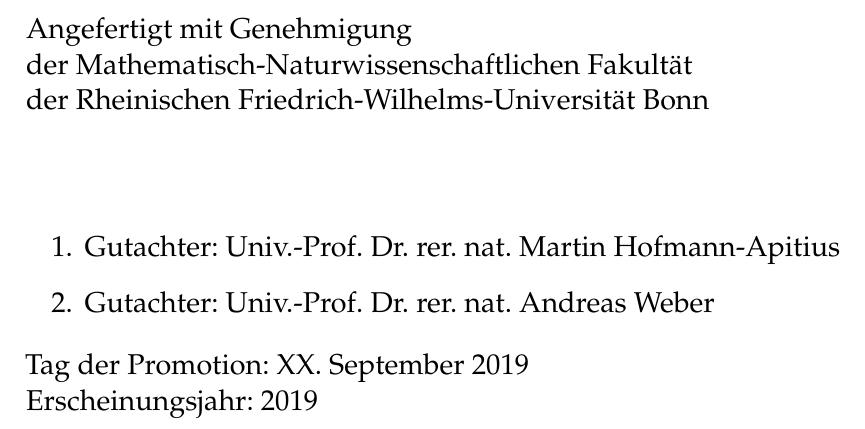
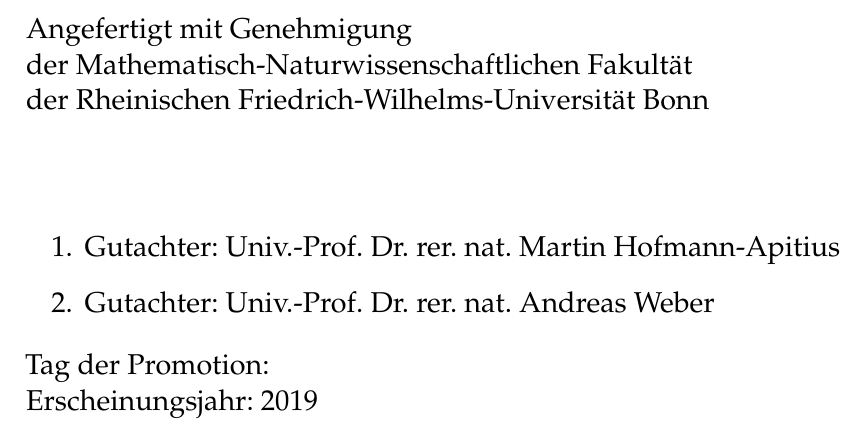
Before and after one commit to cthoyt/doctoral-thesis, a LaTeX thesis (main.tex, which reads others/prologue.tex): part of page 3 of 129, cut so that both start at the same text. Compiled offline with pdfLaTeX.

Commit message:
Update prologue.tex

```diff
--- a/others/prologue.tex
+++ b/others/prologue.tex
@@ -46,7 +46,7 @@
         \item Gutachter: Univ.-Prof. Dr. rer. nat. Martin Hofmann-Apitius
         \item Gutachter: Univ.-Prof. Dr. rer. nat. Andreas Weber
     \end{enumerate}
-    Tag der Promotion: XX. September 2019 \\
+    Tag der Promotion:\\
     Erscheinungsjahr: 2019 \\
 
 \end{flushleft}
```
